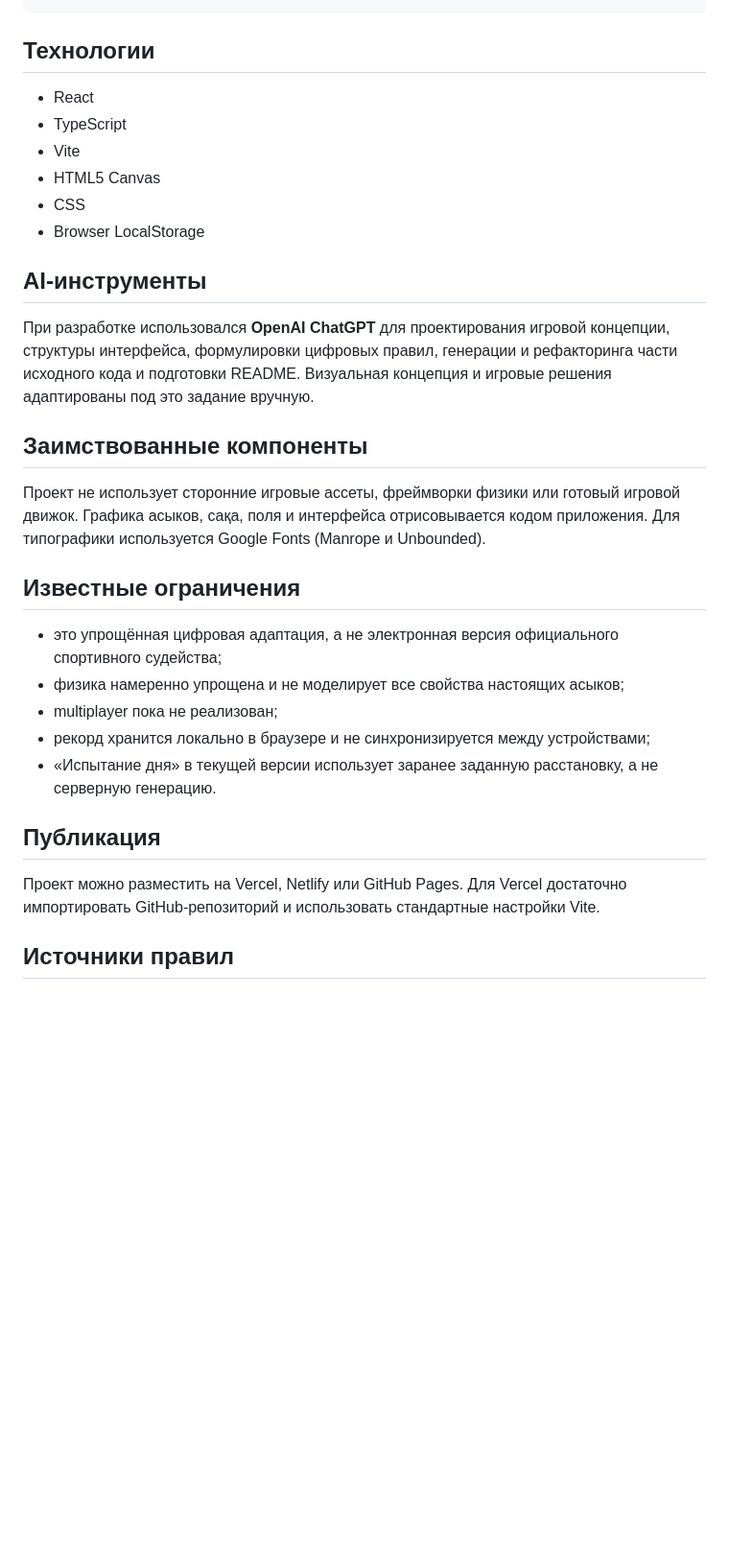
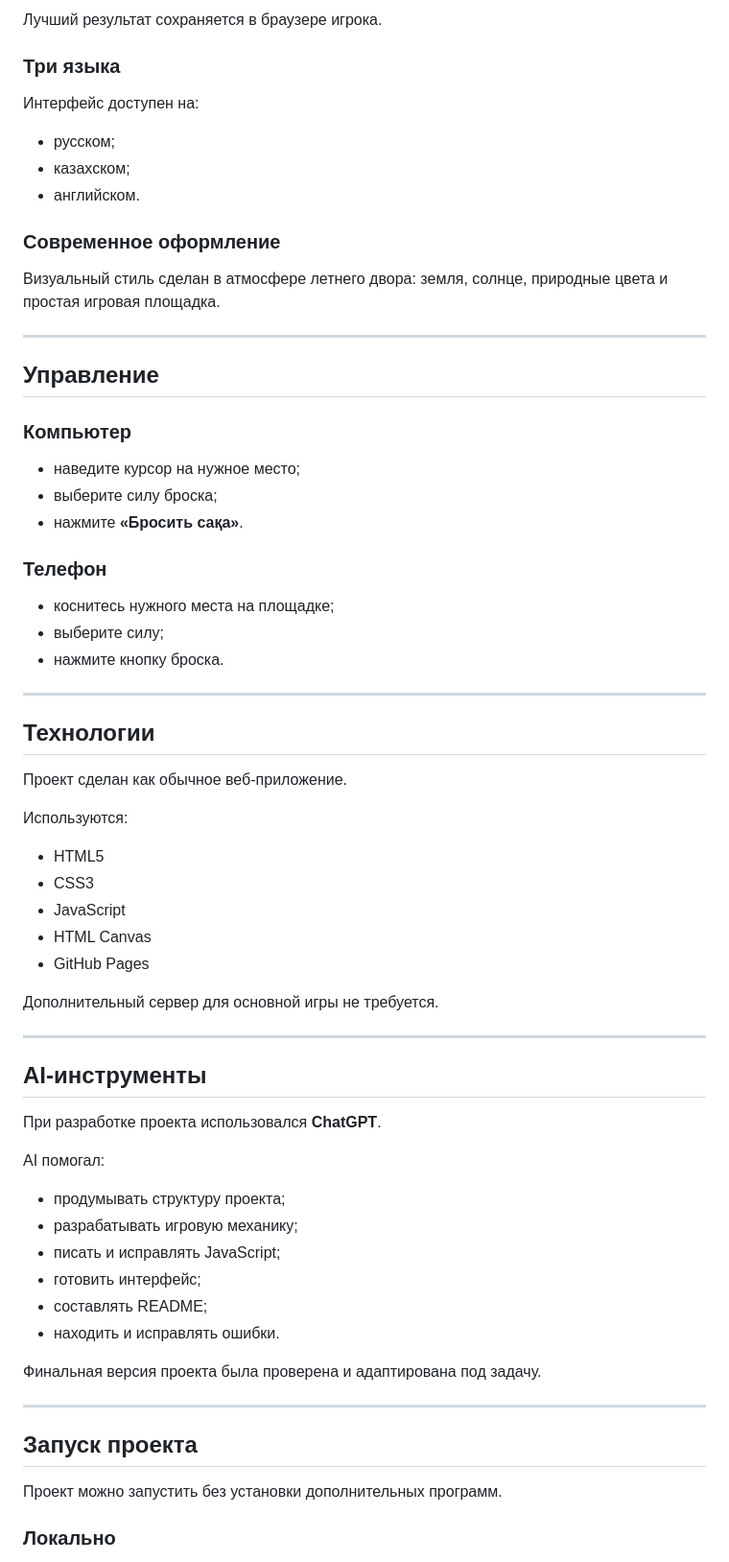
Before and after one commit to alimilmaliyev-code/asyq-atu, a Markdown page: README.md, the part around one of its changes. Shown at 96% size. GitHub-like rendering; blank space fills up the shorter version.

```diff
--- a/README.md
+++ b/README.md
@@ -63,32 +71,71 @@ npm run preview
+Лучший результат сохраняется в браузере игрока.
+
+### Три языка
+
+Интерфейс доступен на:
+
+* русском;
+* казахском;
+* английском.
+
+### Современное оформление
+
+Визуальный стиль сделан в атмосфере летнего двора: земля, солнце, природные цвета и простая игровая площадка.
+
+---
+
+## Управление
+
+### Компьютер
+
+* наведите курсор на нужное место;
+* выберите силу броска;
+* нажмите **«Бросить сақа»**.
+
+### Телефон
+
+* коснитесь нужного места на площадке;
+* выберите силу;
+* нажмите кнопку броска.
+
+---
 
 ## Технологии
 
-- React
-- TypeScript
-- Vite
-- HTML5 Canvas
-- CSS
-- Browser LocalStorage
+Проект сделан как обычное веб-приложение.
+
+Используются:
+
+* HTML5
+* CSS3
+* JavaScript
+* HTML Canvas
+* GitHub Pages
+
+Дополнительный сервер для основной игры не требуется.
+
+---
 
 ## AI-инструменты
 
-При разработке использовался **OpenAI ChatGPT** для проектирования игровой концепции, структуры интерфейса, формулировки цифровых правил, генерации и рефакторинга части исходного кода и подготовки README. Визуальная концепция и игровые решения адаптированы под это задание вручную.
+При разработке проекта использовался **ChatGPT**.
 
-## Заимствованные компоненты
+AI помогал:
 
-Проект не использует сторонние игровые ассеты, фреймворки физики или готовый игровой движок. Графика асыков, сақа, поля и интерфейса отрисовывается кодом приложения. Для типографики используется Google Fonts (Manrope и Unbounded).
+* продумывать структуру проекта;
+* разрабатывать игровую механику;
+* писать и исправлять JavaScript;
+* готовить интерфейс;
+* составлять README;
+* находить и исправлять ошибки.
 
-## Известные ограничения
+Финальная версия проекта была проверена и адаптирована под задачу.
 
-- это упрощённая цифровая адаптация, а не электронная версия официального спортивного судейства;
-- физика намеренно упрощена и не моделирует все свойства настоящих асыков;
-- multiplayer пока не реализован;
-- рекорд хранится локально в браузере и не синхронизируется между устройствами;
-- «Испытание дня» в текущей версии использует заранее заданную расстановку, а не серверную генерацию.
+---
 
-## Публикация
+## Запуск проекта
 
-Проект можно разместить на Vercel, Netlify или GitHub Pages. Для Vercel достаточно импортировать GitHub-репозиторий и использовать стандартные настройки Vite.
+Проект можно запустить без установки дополнительных программ.
 
-## Источники правил
+### Локально
 
```
Also changed, not shown: other parts of README.md (+128 -49 lines).
